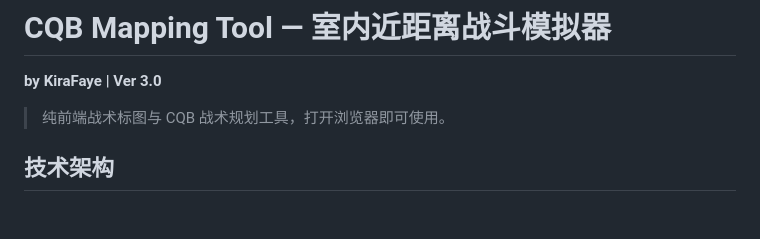
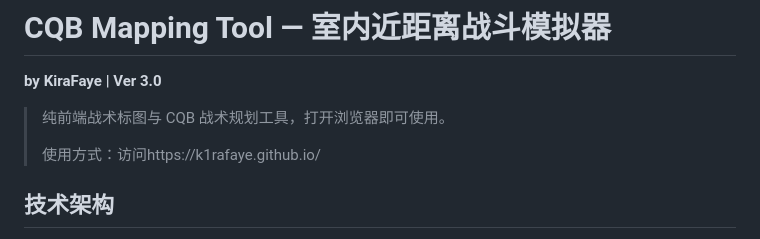
Before and after one commit to K1raFaye/K1raFaye.github.io, a Markdown page: README.md, the part around the change. GitHub-like rendering; blank space fills up the shorter version.

Commit message:
Update README with usage and project details
Added usage instructions and updated project description.

```diff
--- a/README.md
+++ b/README.md
@@ -3,6 +3,8 @@
 **by KiraFaye  |  Ver 3.0**
 
 > 纯前端战术标图与 CQB 战术规划工具，打开浏览器即可使用。
+>
+> 使用方式：访问https://k1rafaye.github.io/
 
 ## 技术架构
 
```
